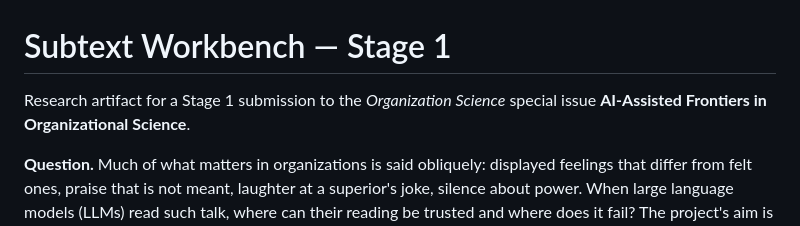
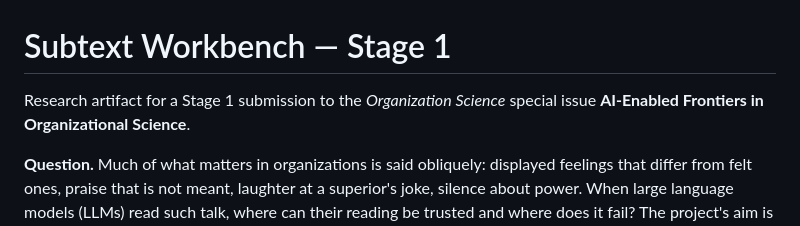
Before and after one commit to cynthialiu1007-png/subtext-workbench, a Markdown page: README.md, the part around the change. Drawn GitHub-style.

Commit message:
Correct special issue title in README
Updated the title of the special issue in the README.

```diff
--- a/README.md
+++ b/README.md
@@ -1,6 +1,6 @@
 # Subtext Workbench — Stage 1
 
-Research artifact for a Stage 1 submission to the *Organization Science* special issue **AI-Assisted Frontiers in Organizational Science**.
+Research artifact for a Stage 1 submission to the *Organization Science* special issue **AI-Enabled Frontiers in Organizational Science**.
 
 **Question.** Much of what matters in organizations is said obliquely: displayed feelings that differ from felt ones, praise that is not meant, laughter at a superior's joke, silence about power. When large language models (LLMs) read such talk, where can their reading be trusted and where does it fail? The project's aim is to test whether systematic human–LLM interpretive divergence can serve as a validated signal for locating emotional subtext in organizational discourse, and to map where AI-assisted qualitative inference holds and where it fails.
 
```
